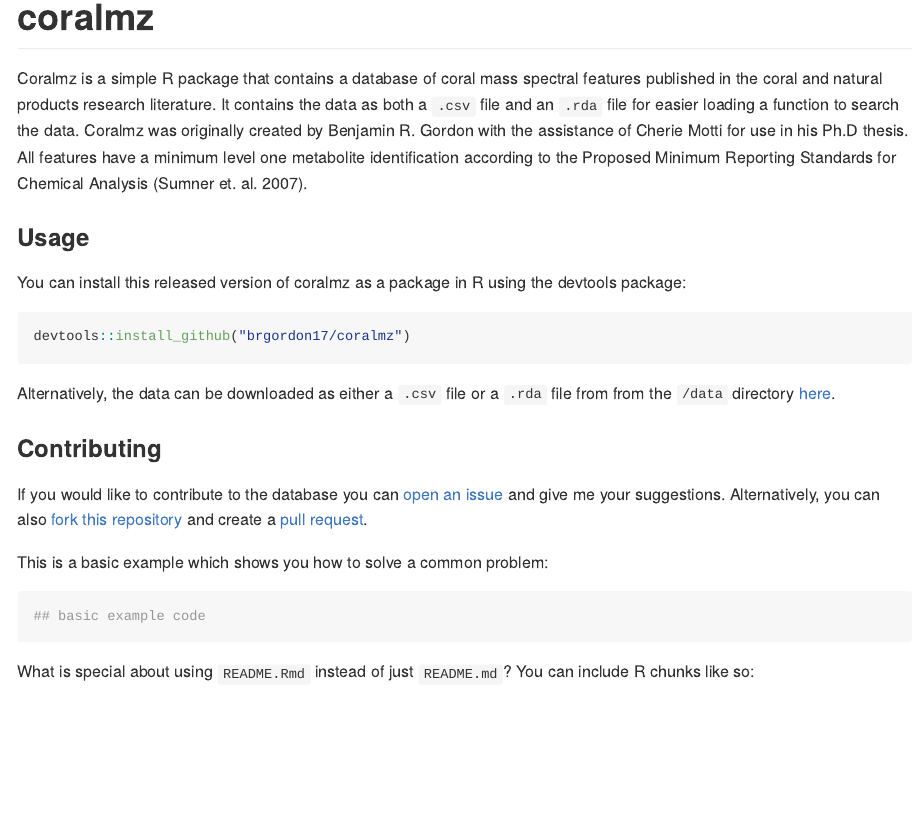
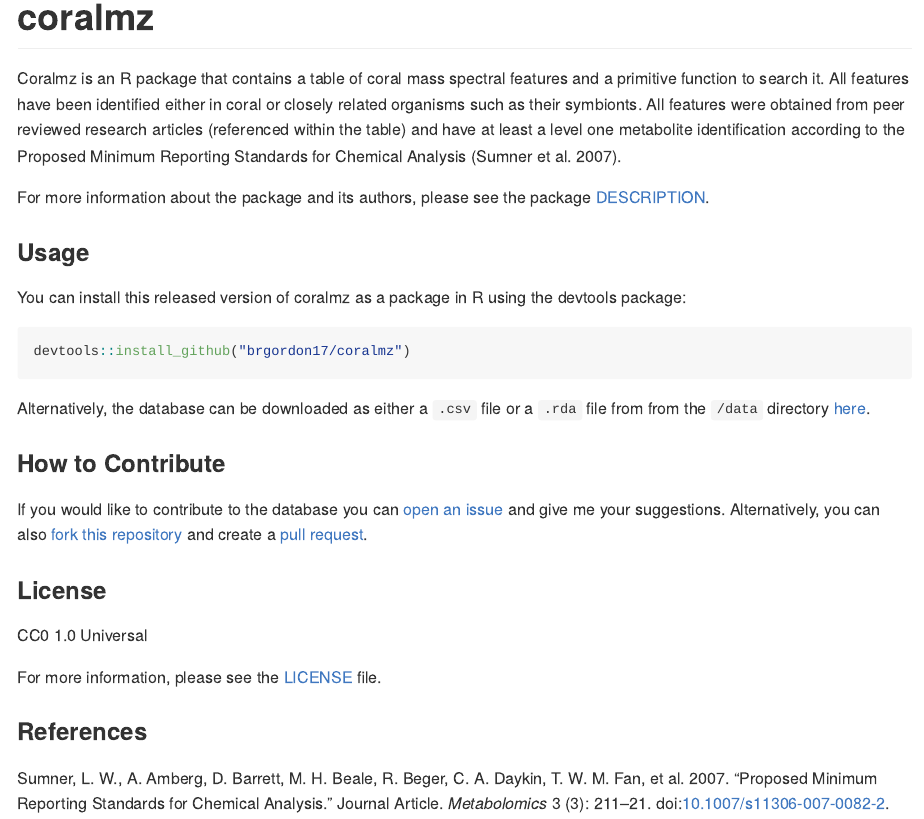
Before and after one commit to brgordon17/coralmz, an R Markdown document (README.Rmd): the page in a window 1100 px wide, from its top. The pictures show the output file README.md that the author committed with the source, drawn offline in the style of GitHub.

Commit message:
Minor changes

````diff
--- a/README.Rmd
+++ b/README.Rmd
@@ -1,6 +1,6 @@
 ---
-title: "coralmz"
 output: github_document
+bibliography: README-references.bib
 ---
 
 <!-- README.md is generated from README.Rmd. Please edit that file -->
@@ -13,15 +13,16 @@ knitr::opts_chunk$set(
   out.width = "100%"
 )
 ```
+# coralmz
+Coralmz is an R package that contains a table of coral mass spectral features
+and a primitive function to search it. All features have been identified
+either in coral or closely related organisms such as their symbionts. All
+features were obtained from peer reviewed research articles (referenced within
+the table) and have at least a level one metabolite identification according to
+the Proposed Minimum Reporting Standards for Chemical Analysis [@RN3787].
 
-Coralmz is a simple R package that contains a database of coral mass spectral
-features published in the coral and natural products research literature. It
-contains the data as both a `.csv` file and an `.rda` file for easier loading a
-function to search the data. Coralmz was originally created by
-Benjamin R. Gordon with the assistance of Cherie Motti for use in his Ph.D
-thesis. All features have a minimum level one metabolite identification
-according to the Proposed Minimum Reporting Standards for Chemical Analysis
-(Sumner et. al. 2007).
+For more information about the package and its authors, please see the
+package [DESCRIPTION](DESCRIPTION).
 
 ### Usage
 
@@ -32,20 +33,19 @@ devtools package:
 devtools::install_github("brgordon17/coralmz")
 ```
 
-Alternatively, the data can be downloaded as either a `.csv` file or a `.rda`
+Alternatively, the database can be downloaded as either a `.csv` file or a `.rda`
 file from from the `/data` directory [here](/data).
 
-### Contributing
+### How to Contribute
 If you would like to contribute to the database you can [open an issue](https://help.github.com/en/articles/creating-an-issue)
 and give me your suggestions. Alternatively, you can also
 [fork this repository](https://help.github.com/en/articles/fork-a-repo)
 and create a
 [pull request](https://help.github.com/en/articles/creating-a-pull-request).
 
-This is a basic example which shows you how to solve a common problem:
+### License
+CC0 1.0 Universal
 
-```{r example}
-## basic example code
-```
+For more information, please see the [LICENSE](LICENSE.md) file.
 
-What is special about using `README.Rmd` instead of just `README.md`? You can include R chunks like so:
+### References
````
Also changed, not shown: README.md, README.Rmd (14 more changed lines).
